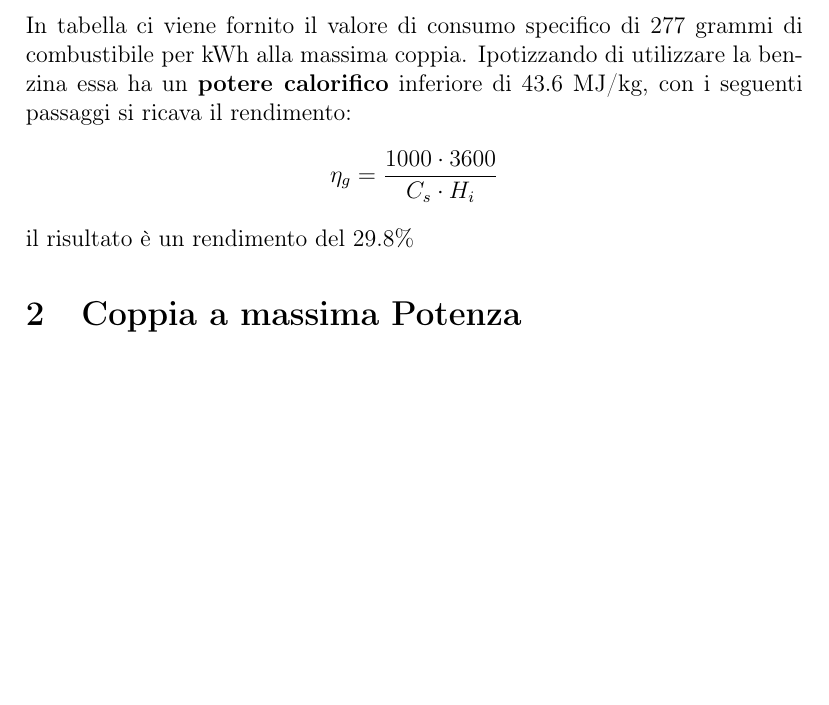
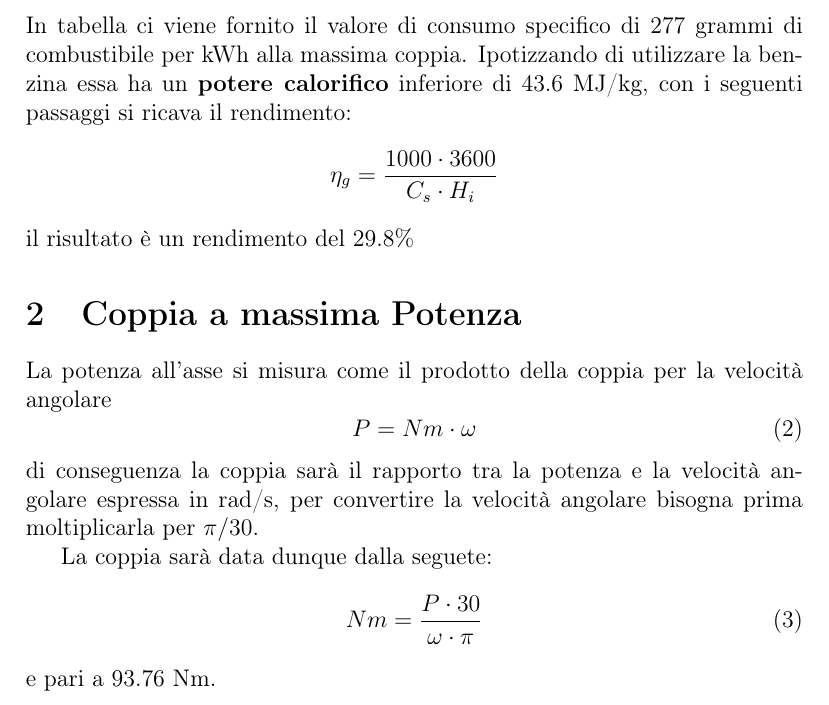
Before and after one commit to FlashNoob98/Programmi_Macchine, a LaTeX document (Tex/Esercizio_5/esercizio_5.tex): part of page 2 of 2, cut so that both start at the same text, the shorter picture padded with empty space. Compiled offline with pdfLaTeX.

Commit message:
calcolata coppia a potenza massima

```diff
--- a/Tex/Esercizio_5/esercizio_5.tex
+++ b/Tex/Esercizio_5/esercizio_5.tex
@@ -54,4 +54,18 @@ il risultato è un rendimento del 29.8\%
 
 \section{Coppia a massima Potenza}
 \label{sec:coppia_a_massima_potenza}
+La potenza all'asse si misura come il prodotto della coppia per la velocità angolare
+\begin{equation}
+    P = Nm \cdot \omega
+\end{equation}
+di conseguenza la coppia sarà il rapporto tra la potenza e la velocità angolare espressa in rad/s, per convertire la velocità angolare bisogna prima moltiplicarla
+per $\pi/30$.
+
+La coppia sarà data dunque dalla seguete:
+\begin{equation}
+    Nm = \frac{P\cdot 30 }{\omega\cdot \pi}
+\end{equation}
+e pari a 93.76 Nm.
+
+
 \end{document}
```
